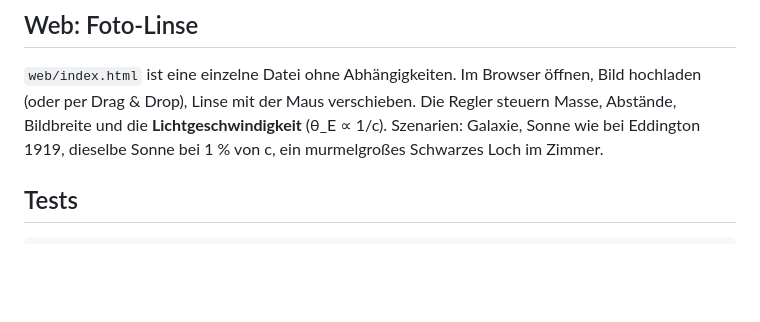
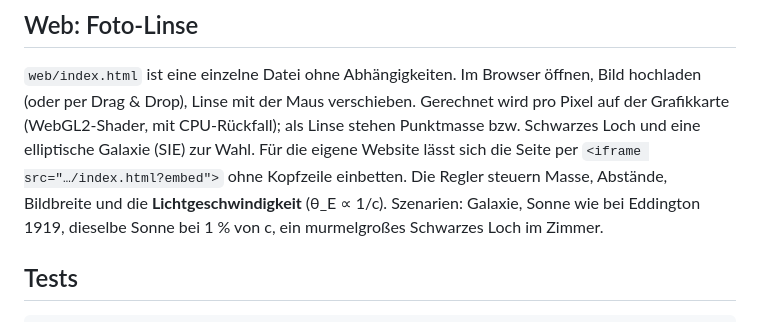
Before and after one commit to Lemonatix/lenscape, a Markdown page: README.md, the part around the change. Rendered like a GitHub page; blank space fills up the shorter version.

Commit message:
docs: README zur WebGL-Version der Foto-Linse
Co-Authored-By: Claude Opus 5.5 <noreply@anthropic.com>
Claude-Session: https://claude.ai/code/session_018NvmgQxJks8wycEj3MHNUR

```diff
--- a/README.md
+++ b/README.md
@@ -118,7 +118,9 @@ damit 3,3σ über Planck. Im Simulator zeigt die Bildtabelle die Verzögerungen
 ## Web: Foto-Linse
 
 `web/index.html` ist eine einzelne Datei ohne Abhängigkeiten. Im Browser öffnen, Bild hochladen (oder per
-Drag & Drop), Linse mit der Maus verschieben. Die Regler steuern Masse, Abstände, Bildbreite und die
+Drag & Drop), Linse mit der Maus verschieben. Gerechnet wird pro Pixel auf der Grafikkarte (WebGL2-Shader,
+mit CPU-Rückfall); als Linse stehen Punktmasse bzw. Schwarzes Loch und eine elliptische Galaxie (SIE) zur Wahl.
+Für die eigene Website lässt sich die Seite per `<iframe src="…/index.html?embed">` ohne Kopfzeile einbetten. Die Regler steuern Masse, Abstände, Bildbreite und die
 **Lichtgeschwindigkeit** (θ_E ∝ 1/c). Szenarien: Galaxie, Sonne wie bei Eddington 1919, dieselbe Sonne bei
 1 % von c, ein murmelgroßes Schwarzes Loch im Zimmer.
 
```
